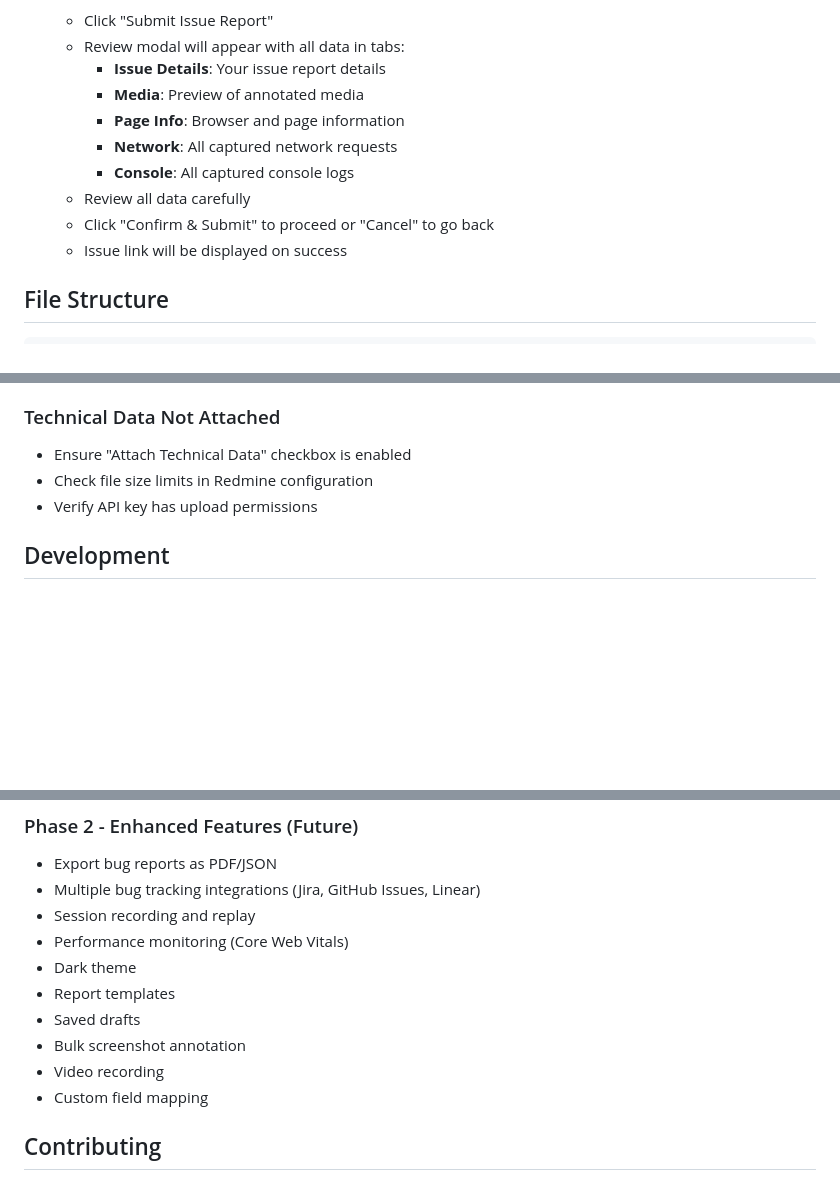
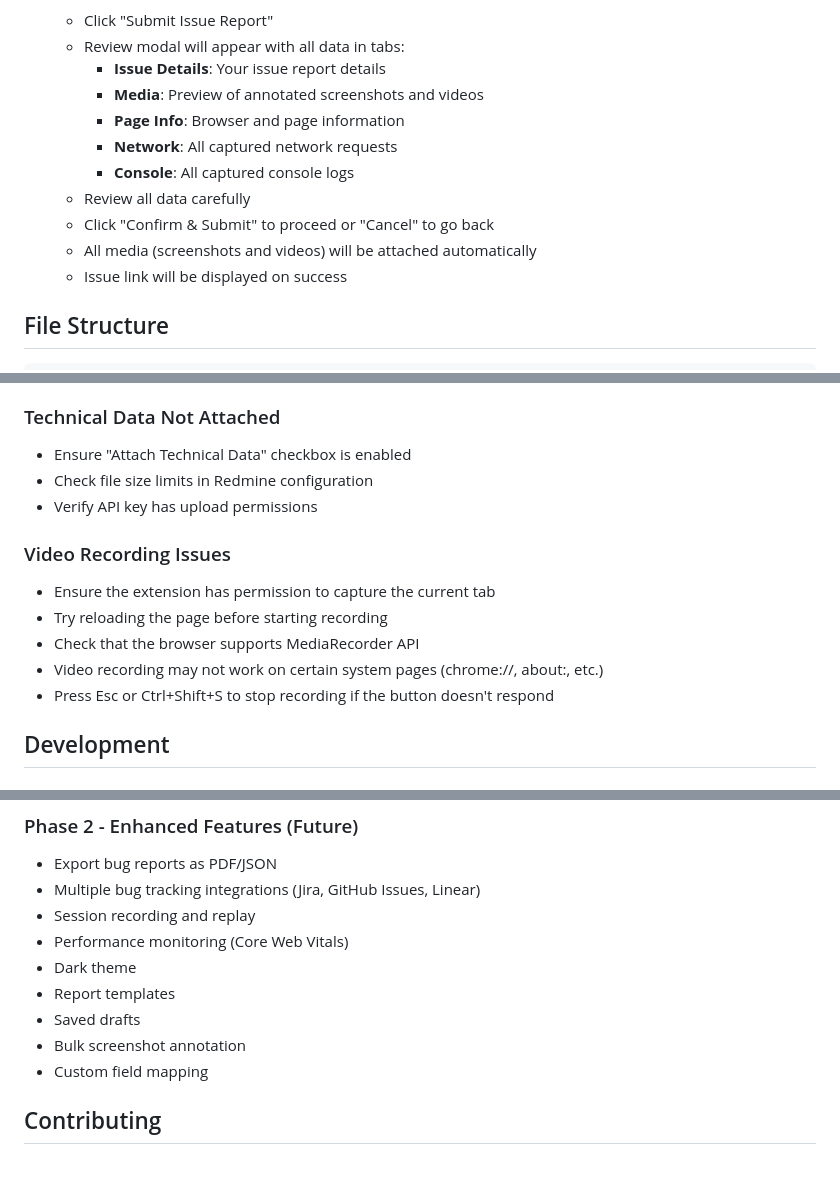
Before and after one commit to prabhuvikas/Cap-screen, a Markdown page: README.md, 3 parts joined by grey strips. Drawn GitHub-style; blank space fills up the shorter version.

```diff
--- a/README.md
+++ b/README.md
@@ -158,12 +169,13 @@ Configure what information to include in issue reports:
    - Click "Submit Issue Report"
    - Review modal will appear with all data in tabs:
      - **Issue Details**: Your issue report details
-     - **Media**: Preview of annotated media
+     - **Media**: Preview of annotated screenshots and videos
      - **Page Info**: Browser and page information
      - **Network**: All captured network requests
      - **Console**: All captured console logs
    - Review all data carefully
    - Click "Confirm & Submit" to proceed or "Cancel" to go back
+   - All media (screenshots and videos) will be attached automatically
    - Issue link will be displayed on success
 
 ## File Structure
@@ -251,6 +263,14 @@ chrome-bug-reporter/
 - Check file size limits in Redmine configuration
 - Verify API key has upload permissions
 
+### Video Recording Issues
+
+- Ensure the extension has permission to capture the current tab
+- Try reloading the page before starting recording
+- Check that the browser supports MediaRecorder API
+- Video recording may not work on certain system pages (chrome://, about:, etc.)
+- Press Esc or Ctrl+Shift+S to stop recording if the button doesn't respond
+
 ## Development
 
 ### Building Custom Icons
@@ -289,7 +309,6 @@ To create custom icons, you can use either:
 - Report templates
 - Saved drafts
 - Bulk screenshot annotation
-- Video recording
 - Custom field mapping
 
 ## Contributing
```
Also changed, not shown: other parts of README.md (+20 -9 lines).
